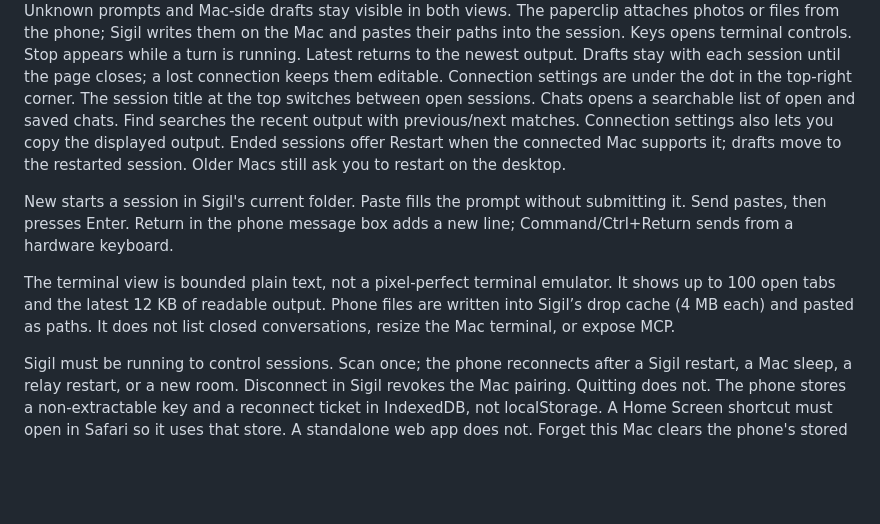
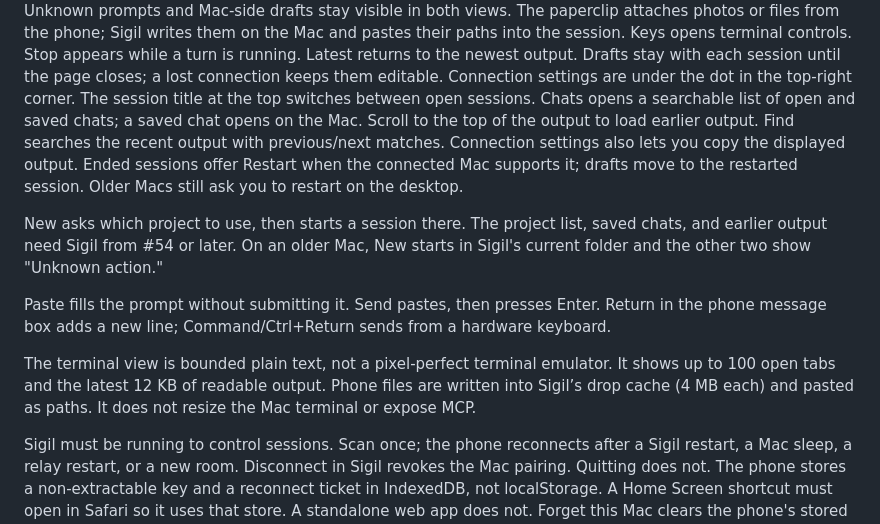
Before and after one commit to gl11tchy/sigil, a Markdown page: Sidereal/README.md, the part around the change. Rendered like a GitHub page; blank space fills up the shorter version.

Commit message:
c27: document the project picker, saved chats and earlier output
The phone docs still said New used the current folder and that closed
chats were not listed, with no note on the Mac build these features need.

Co-Authored-By: Claude Opus 5.5 <noreply@anthropic.com>

```diff
--- a/Sidereal/README.md
+++ b/Sidereal/README.md
@@ -70,19 +70,24 @@ while a turn is running. Latest returns to the newest output.
 Drafts stay with each session until the page closes; a lost connection keeps them editable.
 Connection settings are under the dot in the top-right corner.
 The session title at the top switches between open sessions. Chats opens a
-searchable list of open and saved chats. Find searches the recent output with previous/next
+searchable list of open and saved chats; a saved chat opens on the Mac. Scroll to the
+top of the output to load earlier output. Find searches the recent output with previous/next
 matches. Connection settings also lets you copy the displayed output.
 Ended sessions offer Restart when the connected Mac supports it; drafts move to the
 restarted session. Older Macs still ask you to restart on the desktop.
 
-New starts a session in Sigil's current folder. Paste fills the prompt without
+New asks which project to use, then starts a session there. The project list,
+saved chats, and earlier output need Sigil from #54 or later. On an older Mac, New
+starts in Sigil's current folder and the other two show "Unknown action."
+
+Paste fills the prompt without
 submitting it. Send pastes, then presses Enter. Return in the phone message box
 adds a new line; Command/Ctrl+Return sends from a hardware keyboard.
 
 The terminal view is bounded plain text, not a pixel-perfect terminal emulator.
 It shows up to 100 open tabs and the latest 12 KB of readable output. Phone files
 are written into Sigil’s drop cache (4 MB each) and pasted as paths. It does not
-list closed conversations, resize the Mac terminal, or expose MCP.
+resize the Mac terminal or expose MCP.
 
 Sigil must be running to control sessions. Scan once; the phone reconnects after
 a Sigil restart, a Mac sleep, a relay restart, or a new room. Disconnect in Sigil
```
